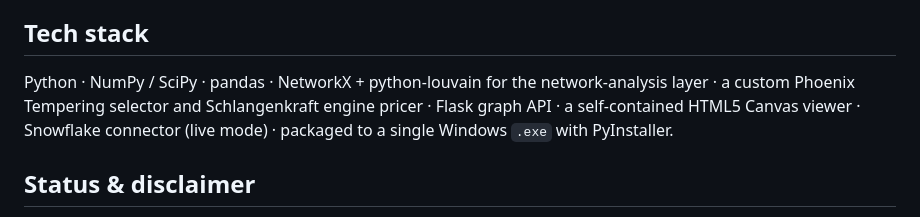
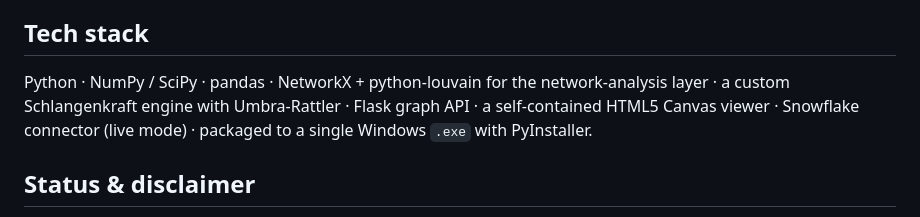
Before and after one commit to JayClouse42/JDE-Production-Optimizer, a Markdown page: README.md, the part around the change. Rendered like a GitHub page.

Commit message:
Revise tech stack details in README
Updated tech stack description to reflect changes in the Schlangenkraft engine.

```diff
--- a/README.md
+++ b/README.md
@@ -79,7 +79,7 @@ Powered by the **Schlangenkraft** engine under **Ophidian Mechanics**. A proprie
 
 ## Tech stack
 
-Python · NumPy / SciPy · pandas · NetworkX + python-louvain for the network-analysis layer · a custom Phoenix Tempering selector and Schlangenkraft engine pricer · Flask graph API · a self-contained HTML5 Canvas viewer · Snowflake connector (live mode) · packaged to a single Windows `.exe` with PyInstaller.
+Python · NumPy / SciPy · pandas · NetworkX + python-louvain for the network-analysis layer · a custom Schlangenkraft engine with Umbra-Rattler · Flask graph API · a self-contained HTML5 Canvas viewer · Snowflake connector (live mode) · packaged to a single Windows `.exe` with PyInstaller.
 
 ## Status & disclaimer
 
```
